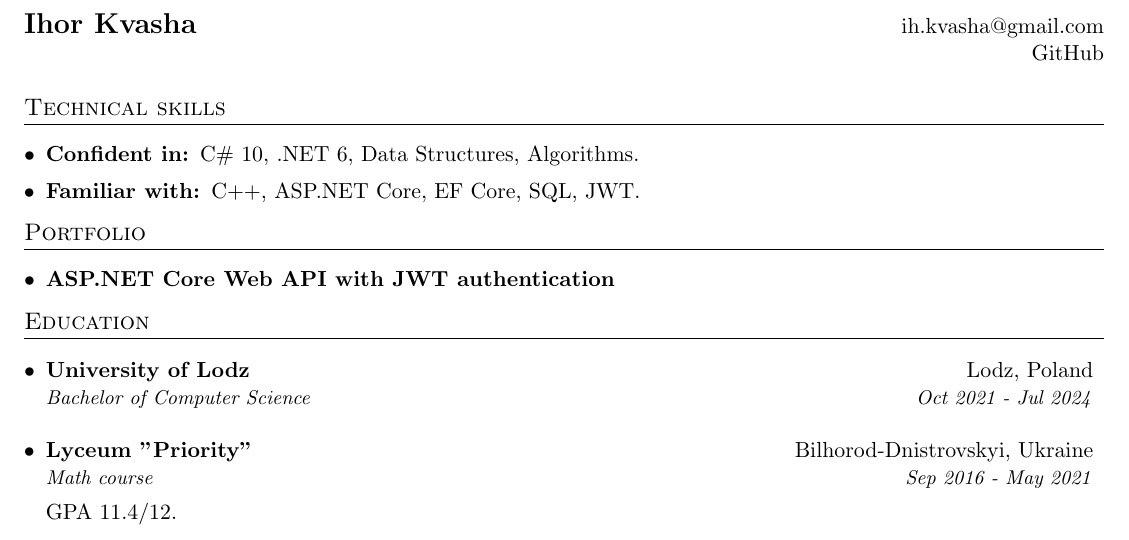
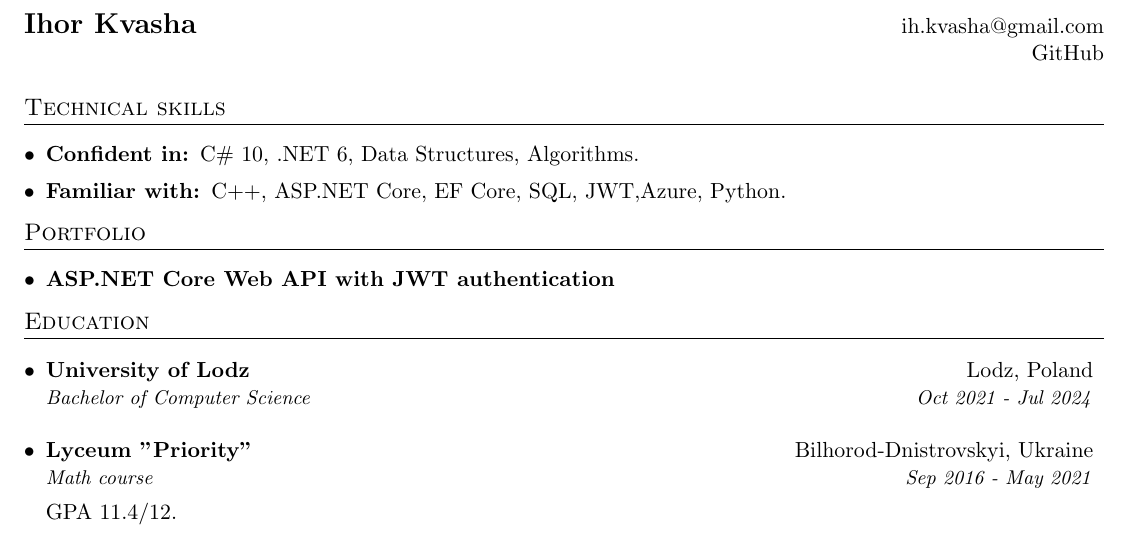
Before and after one commit to IhorKvasha/Resume, a LaTeX CV (resume_Ihor_Kvasha.tex): part of the page, cut so that both start at the same text. Compiled offline with pdfLaTeX.

Commit message:
Update technical skills section

```diff
--- a/resume_Ihor_Kvasha.tex
+++ b/resume_Ihor_Kvasha.tex
@@ -77,7 +77,7 @@
 {C\# 10, .NET 6, Data Structures, Algorithms.}
 
 \resumeSubItem{Familiar with: }
-{C++, ASP.NET Core, EF Core, SQL, JWT.}
+{C++, ASP.NET Core, EF Core, SQL, JWT,Azure, Python.}
 
 \resumeSubHeadingListEnd
 
```
Also changed, not shown: resume_Ihor_Kvasha.pdf.
